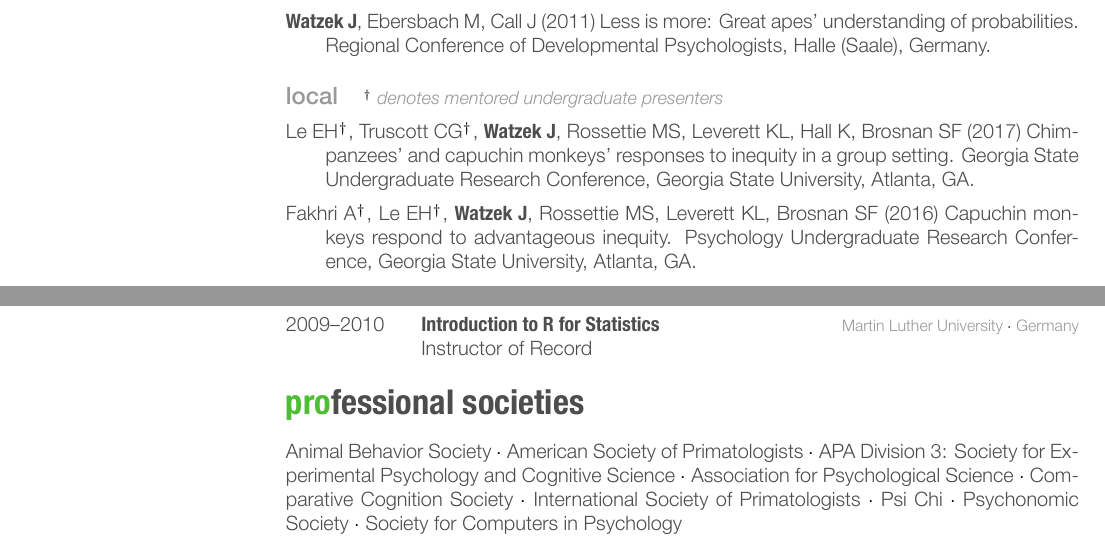
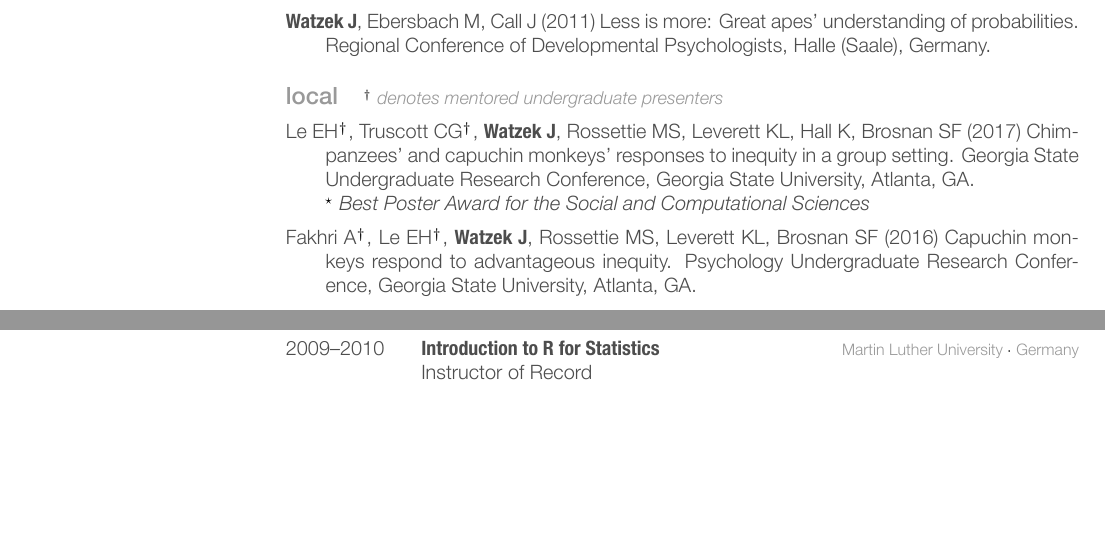
Before and after one commit to jwatzek/cv, a LaTeX CV (cv.tex): two parts of page 3 of 3, joined at a grey line, cut so that both start at the same text, the shorter picture padded with empty space. The pictures show the PDF file cv.pdf that the author committed with the source.

Commit message:
add GSURC award, comment out societies

```diff
--- a/cv.tex
+++ b/cv.tex
@@ -284,7 +284,7 @@
 %
 \hspace{.35cm} {\small\addfontfeature{Color=lightgray} \emph{${}^\dagger$ denotes mentored undergraduate presenters}}
 
-\hangindent=.7cm Le EH${}^\dagger$, Truscott CG${}^\dagger$, \textbf{Watzek J}, Rossettie MS, Leverett KL, Hall K, Brosnan SF (2017) Chimpanzees' and capuchin monkeys' responses to inequity in a group setting. Georgia State Undergraduate Research Conference, Georgia State University, Atlanta, GA.
+\hangindent=.7cm Le EH${}^\dagger$, Truscott CG${}^\dagger$, \textbf{Watzek J}, Rossettie MS, Leverett KL, Hall K, Brosnan SF (2017) Chimpanzees' and capuchin monkeys' responses to inequity in a group setting. Georgia State Undergraduate Research Conference, Georgia State University, Atlanta, GA.\\ \emph{${}^\star$ Best Poster Award for the Social and Computational Sciences}
 
 \hangindent=.7cm Fakhri A${}^\dagger$, Le EH${}^\dagger$, \textbf{Watzek J}, Rossettie MS, Leverett KL, Brosnan SF (2016) Capuchin monkeys respond to advantageous inequity. Psychology Undergraduate Research Conference, Georgia State University, Atlanta, GA.\\[-.1cm]
 
@@ -372,16 +372,16 @@
 % PROFESSIONAL SOCIETIES
 % =================================================
 
-\section{professional societies}
-    Animal Behavior Society $\cdot$ %\\
-    American Society of Primatologists $\cdot$ %\\
-    APA Division 3: Society for Experimental Psychology and Cognitive Science $\cdot$ %\\
-    Association for Psychological Science $\cdot$ %\\
-    Comparative Cognition Society $\cdot$ %\\
-    International Society of Primatologists $\cdot$ %\\
-    Psi Chi $\cdot$ %\\
-    Psychonomic Society $\cdot$ %\\
-    Society for Computers in Psychology\\[-1.0cm]%\\[-.1cm]
+% \section{professional societies}
+%     Animal Behavior Society $\cdot$ %\\
+%     American Society of Primatologists $\cdot$ %\\
+%     APA Division 3: Society for Experimental Psychology and Cognitive Science $\cdot$ %\\
+%     Association for Psychological Science $\cdot$ %\\
+%     Comparative Cognition Society $\cdot$ %\\
+%     International Society of Primatologists $\cdot$ %\\
+%     Psi Chi $\cdot$ %\\
+%     Psychonomic Society $\cdot$ %\\
+%     Society for Computers in Psychology\\[-1.0cm]%\\[-.1cm]
 
 
 % \begin{aside}
```
Also changed, not shown: cv.pdf.
